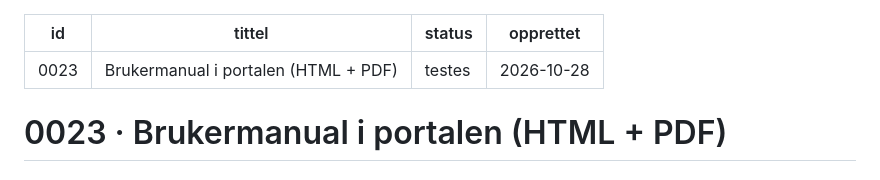
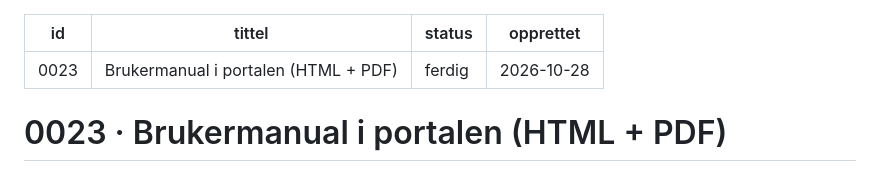
Before and after one commit to bbeitnes/Soknadsportal, a Markdown page: .kanban/5-ferdig/0023-brukermanual-i-portalen-html-pdf.md, the part around the change. Drawn GitHub-style.

Commit message:
Kort 0023 ferdig: brukermanualen er pushet til test og prod
Co-Authored-By: Claude Fable 5.1 <noreply@anthropic.com>

```diff
--- a/.kanban/4-testes/0023-brukermanual-i-portalen-html-pdf.md
+++ b/.kanban/5-ferdig/0023-brukermanual-i-portalen-html-pdf.md
@@ -1,7 +1,7 @@
 ---
 id: 0023
 tittel: Brukermanual i portalen (HTML + PDF)
-status: testes
+status: ferdig
 opprettet: 2026-10-28
 ---
 
```
